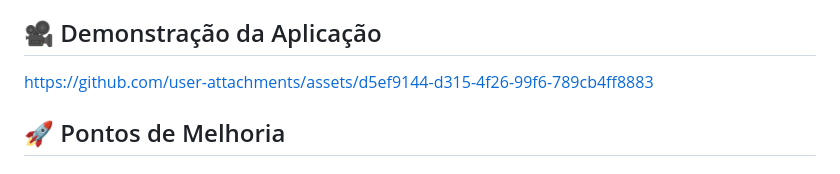
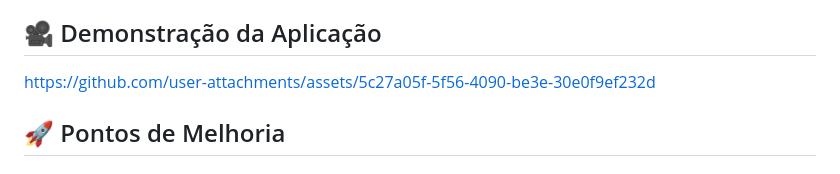
Before and after one commit to EduardoAlezandro/tractian_flutter_challenger_v2, a Markdown page: README.md, the part around the change. Rendered like a GitHub page.

```diff
--- a/README.md
+++ b/README.md
@@ -10,7 +10,7 @@ Esta implementação visa explorar e aprimorar a árvore de ativos, melhorando a
 
 
 
-https://github.com/user-attachments/assets/d5ef9144-d315-4f26-99f6-789cb4ff8883
+https://github.com/user-attachments/assets/5c27a05f-5f56-4090-be3e-30e0f9ef232d
 
 
 
```
